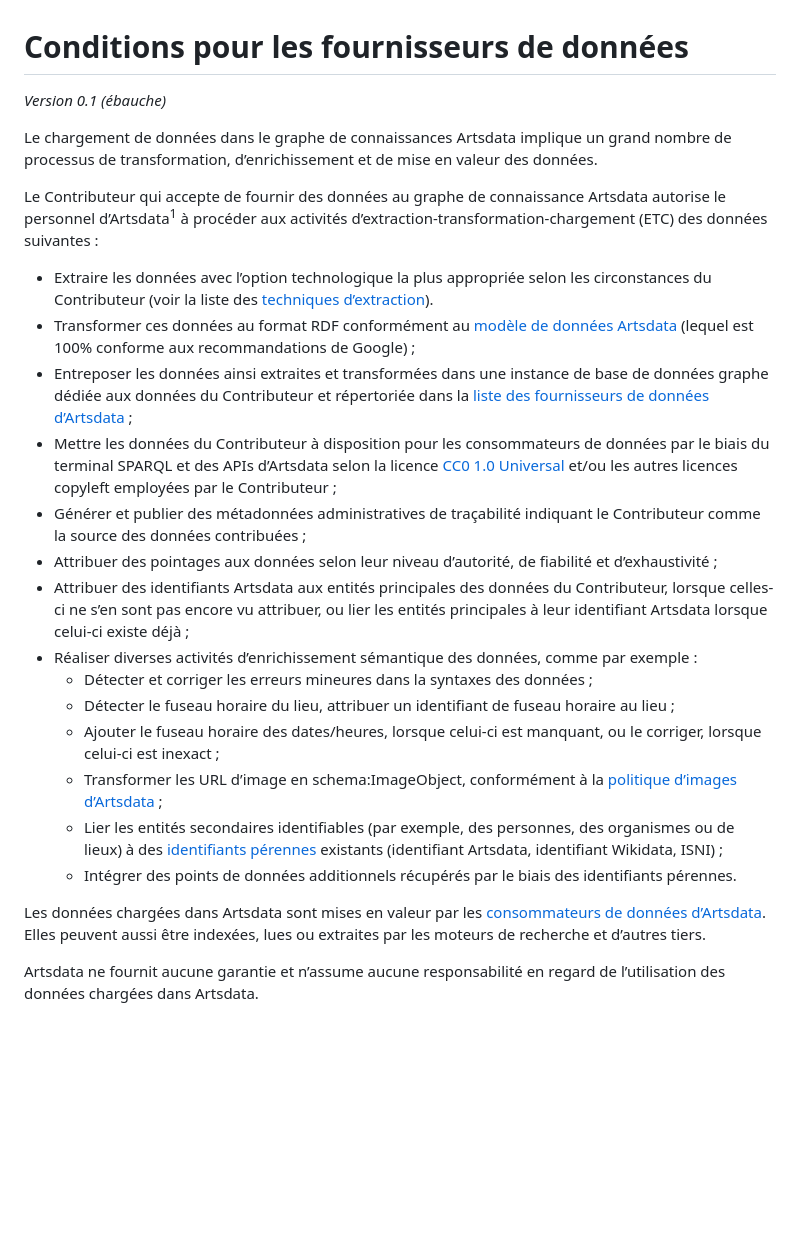
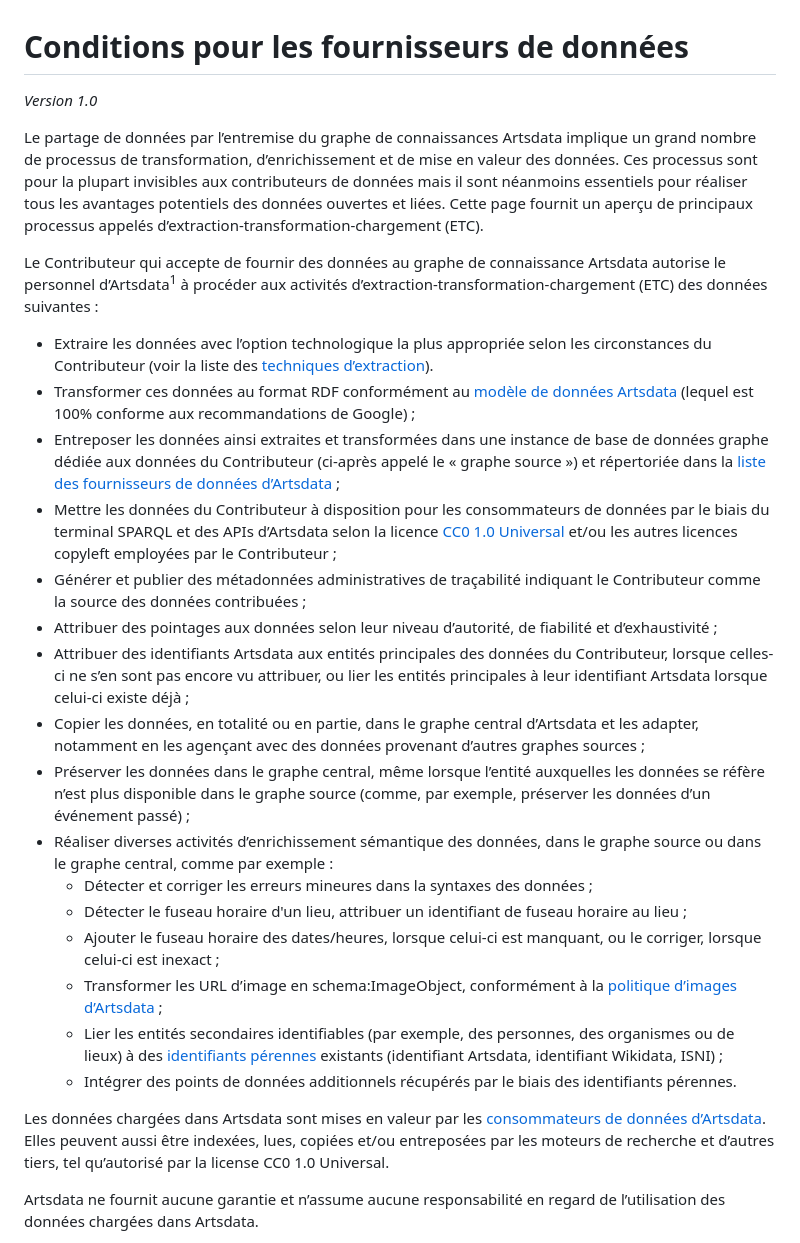
Before and after one commit to culturecreates/nebula, a Markdown page: doc/fr/contributor-conditions.html.md, the part around the change. Drawn GitHub-style; blank space fills up the shorter version.

Commit message:
Update contributor-conditions.html.md
Updated to reflect changes in the source document: https://docs.google.com/document/d/11sTc_F_4WhBgwxWYH-J-gkXgJmh0yagMoHlu178ufwc/edit?tab=t.0

```diff
--- a/doc/fr/contributor-conditions.html.md
+++ b/doc/fr/contributor-conditions.html.md
@@ -1,27 +1,29 @@
 # Conditions pour les fournisseurs de données
 
-_Version 0.1 (ébauche)_
+_Version 1.0_
 
-Le chargement de données dans le graphe de connaissances Artsdata implique un grand nombre de processus de transformation, d’enrichissement et de mise en valeur des données.
+Le partage de données par l’entremise du graphe de connaissances Artsdata implique un grand nombre de processus de transformation, d’enrichissement et de mise en valeur des données. Ces processus sont pour la plupart invisibles aux contributeurs de données mais il sont néanmoins essentiels pour réaliser tous les avantages potentiels des données ouvertes et liées. Cette page fournit un aperçu de principaux processus appelés d’extraction-transformation-chargement (ETC).
 
 Le Contributeur qui accepte de fournir des données au graphe de connaissance Artsdata autorise le personnel d’Artsdata<sup>1</sup> à procéder aux activités d’extraction-transformation-chargement (ETC) des données suivantes :
 
 - Extraire les données avec l’option technologique la plus appropriée selon les circonstances du Contributeur (voir la liste des [techniques d’extraction](https://culturecreates.github.io/artsdata-data-model/architecture/overview.fr.html#fournisseurs-de-donn%C3%A9es)).
 - Transformer ces données au format RDF conformément au[ modèle de données Artsdata](https://culturecreates.github.io/artsdata-data-model/index.fr.html) (lequel est 100% conforme aux recommandations de Google) ;
-- Entreposer les données ainsi extraites et transformées dans une instance de base de données graphe dédiée aux données du Contributeur et répertoriée dans la [liste des fournisseurs de données d’Artsdata](https://kg.artsdata.ca/query/show?sparql=feeds_all&title=Data+Feeds) ;
+- Entreposer les données ainsi extraites et transformées dans une instance de base de données graphe dédiée aux données du Contributeur (ci-après appelé le « graphe source ») et répertoriée dans la [liste des fournisseurs de données d’Artsdata](https://kg.artsdata.ca/query/show?sparql=feeds_all&title=Data+Feeds) ;
 - Mettre les données du Contributeur à disposition pour les consommateurs de données par le biais du terminal SPARQL et des APIs d’Artsdata selon la licence [CC0 1.0 Universal](https://creativecommons.org/publicdomain/zero/1.0/deed.fr) et/ou les autres licences copyleft employées par le Contributeur ;
 - Générer et publier des métadonnées administratives de traçabilité indiquant le Contributeur comme la source des données contribuées ;
 - Attribuer des pointages aux données selon leur niveau d’autorité, de fiabilité et d’exhaustivité ;
 - Attribuer des identifiants Artsdata aux entités principales des données du Contributeur, lorsque celles-ci ne s’en sont pas encore vu attribuer, ou lier les entités principales à leur identifiant Artsdata lorsque celui-ci existe déjà ;
-- Réaliser diverses activités d’enrichissement sémantique des données, comme par exemple :
+- Copier les données, en totalité ou en partie, dans le graphe central d’Artsdata et les adapter, notamment en les agençant avec des données provenant d’autres graphes sources ;
+- Préserver les données dans le graphe central, même lorsque l’entité auxquelles les données se réfère n’est plus disponible dans le graphe source (comme, par exemple, préserver les données d’un événement passé) ;
+- Réaliser diverses activités d’enrichissement sémantique des données, dans le graphe source ou dans le graphe central, comme par exemple :
   - Détecter et corriger les erreurs mineures dans la syntaxes des données ;
-  - Détecter le fuseau horaire du lieu, attribuer un identifiant de fuseau horaire au lieu ;
+  - Détecter le fuseau horaire d'un lieu, attribuer un identifiant de fuseau horaire au lieu ;
   - Ajouter le fuseau horaire des dates/heures, lorsque celui-ci est manquant, ou le corriger, lorsque celui-ci est inexact ;
   - Transformer les URL d’image en schema:ImageObject, conformément à la [politique d’images d’Artsdata](https://kg.artsdata.ca/fr/doc/image-policy) ;
   - Lier les entités secondaires identifiables (par exemple, des personnes, des organismes ou de lieux) à des [identifiants pérennes](https://culturecreates.github.io/artsdata-data-model/identifier-recommendations.fr.html) existants (identifiant Artsdata, identifiant Wikidata, ISNI) ;
   - Intégrer des points de données additionnels récupérés par le biais des identifiants pérennes.
 
-Les données chargées dans Artsdata sont mises en valeur par les [consommateurs de données d’Artsdata](https://kg.artsdata.ca/fr/doc/data-consumers). Elles peuvent aussi être indexées, lues ou extraites par les moteurs de recherche et d’autres tiers.
+Les données chargées dans Artsdata sont mises en valeur par les [consommateurs de données d’Artsdata](https://kg.artsdata.ca/fr/doc/data-consumers). Elles peuvent aussi être indexées, lues, copiées et/ou entreposées par les moteurs de recherche et d’autres tiers, tel qu’autorisé par la license CC0 1.0 Universal.
 
 Artsdata ne fournit aucune garantie et n’assume aucune responsabilité en regard de l’utilisation des données chargées dans Artsdata.
 
```
